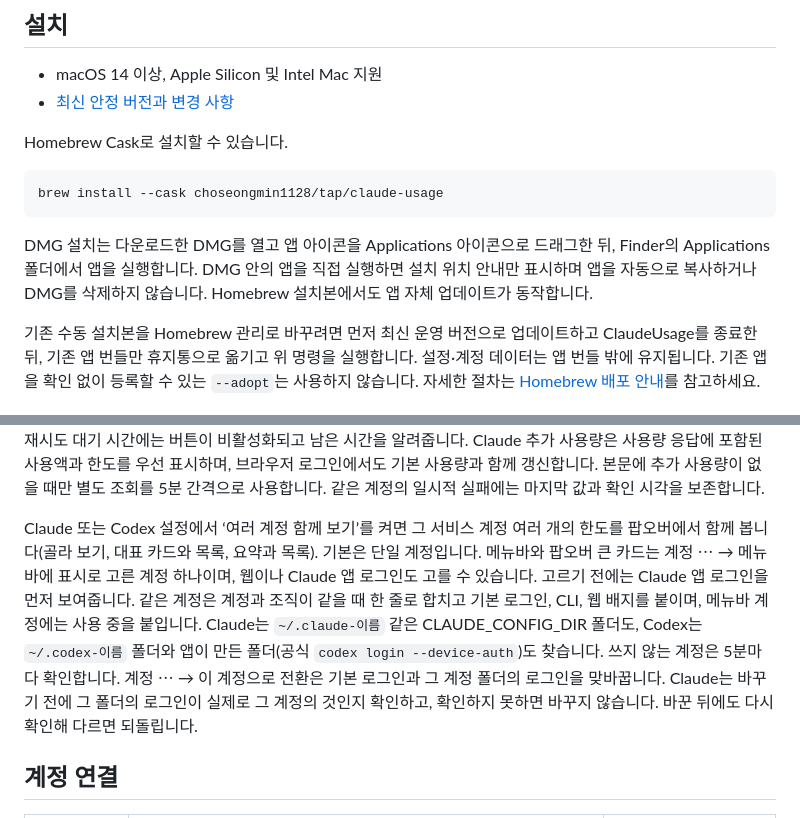
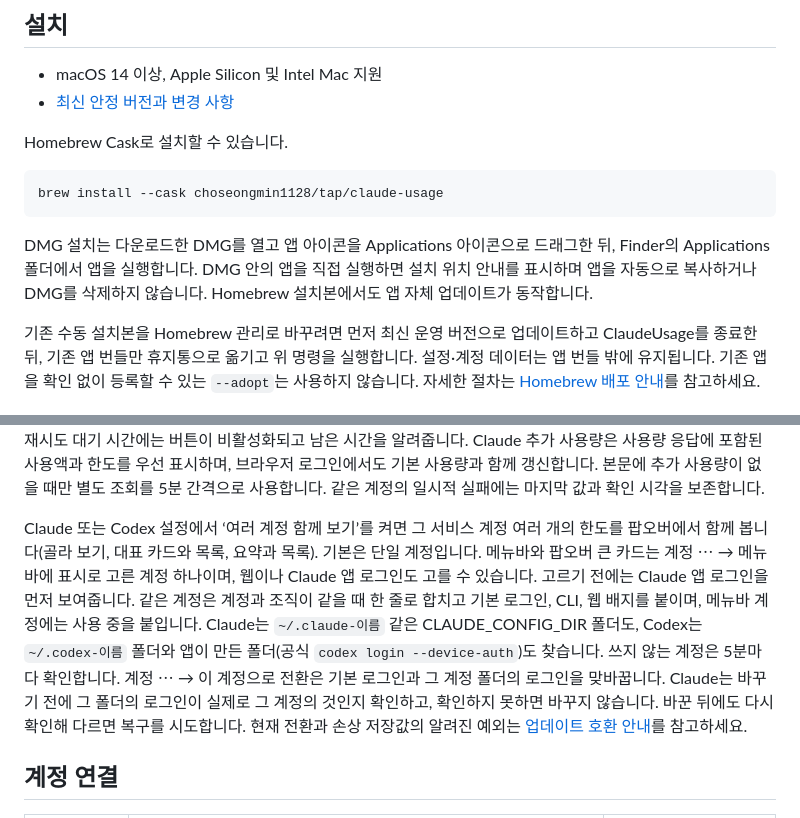
Before and after one commit to ChoSeongmin1128/claude-usage, a Markdown page: README.md, 2 parts joined by grey strips. Drawn GitHub-style.

````diff
--- a/README.md
+++ b/README.md
@@ -15,7 +15,7 @@ Homebrew Cask로 설치할 수 있습니다.
 brew install --cask choseongmin1128/tap/claude-usage
 ```
 
-DMG 설치는 다운로드한 DMG를 열고 앱 아이콘을 Applications 아이콘으로 드래그한 뒤, Finder의 Applications 폴더에서 앱을 실행합니다. DMG 안의 앱을 직접 실행하면 설치 위치 안내만 표시하며 앱을 자동으로 복사하거나 DMG를 삭제하지 않습니다. Homebrew 설치본에서도 앱 자체 업데이트가 동작합니다.
+DMG 설치는 다운로드한 DMG를 열고 앱 아이콘을 Applications 아이콘으로 드래그한 뒤, Finder의 Applications 폴더에서 앱을 실행합니다. DMG 안의 앱을 직접 실행하면 설치 위치 안내를 표시하며 앱을 자동으로 복사하거나 DMG를 삭제하지 않습니다. Homebrew 설치본에서도 앱 자체 업데이트가 동작합니다.
 
 기존 수동 설치본을 Homebrew 관리로 바꾸려면 먼저 최신 운영 버전으로 업데이트하고 ClaudeUsage를 종료한 뒤, 기존 앱 번들만 휴지통으로 옮기고 위 명령을 실행합니다. 설정·계정 데이터는 앱 번들 밖에 유지됩니다. 기존 앱을 확인 없이 등록할 수 있는 `--adopt`는 사용하지 않습니다. 자세한 절차는 [Homebrew 배포 안내](docs/homebrew-distribution.md#기존-설치본-편입)를 참고하세요.
 
@@ -60,7 +60,7 @@ Claude와 Codex가 한도 초기화권을 주면 팝오버에 개수, 지우는
 
 자동 확인은 팝오버를 막 열었거나 Claude Code·Codex를 쓰는 중이거나 한도가 10% 이하로 남으면 2분마다, 오래 쓰지 않으면 최대 30분 간격으로 합니다. 팝오버를 열 때 마지막 확인이 2분보다 오래됐으면 바로 확인합니다. 팝오버의 새로고침 버튼과 `⌘R`은 선택한 서비스만 갱신합니다. 갱신 중이거나 방금 갱신한 직후(10초), 서버가 요청한 재시도 대기 시간에는 버튼이 비활성화되고 남은 시간을 알려줍니다. Claude 추가 사용량은 사용량 응답에 포함된 사용액과 한도를 우선 표시하며, 브라우저 로그인에서도 기본 사용량과 함께 갱신합니다. 본문에 추가 사용량이 없을 때만 별도 조회를 5분 간격으로 사용합니다. 같은 계정의 일시적 실패에는 마지막 값과 확인 시각을 보존합니다.
 
-Claude 또는 Codex 설정에서 ‘여러 계정 함께 보기’를 켜면 그 서비스 계정 여러 개의 한도를 팝오버에서 함께 봅니다(골라 보기, 대표 카드와 목록, 요약과 목록). 기본은 단일 계정입니다. 메뉴바와 팝오버 큰 카드는 계정 ⋯ → 메뉴바에 표시로 고른 계정 하나이며, 웹이나 Claude 앱 로그인도 고를 수 있습니다. 고르기 전에는 Claude 앱 로그인을 먼저 보여줍니다. 같은 계정은 계정과 조직이 같을 때 한 줄로 합치고 기본 로그인, CLI, 웹 배지를 붙이며, 메뉴바 계정에는 사용 중을 붙입니다. Claude는 `~/.claude-이름` 같은 CLAUDE_CONFIG_DIR 폴더도, Codex는 `~/.codex-이름` 폴더와 앱이 만든 폴더(공식 `codex login --device-auth`)도 찾습니다. 쓰지 않는 계정은 5분마다 확인합니다. 계정 ⋯ → 이 계정으로 전환은 기본 로그인과 그 계정 폴더의 로그인을 맞바꿉니다. Claude는 바꾸기 전에 그 폴더의 로그인이 실제로 그 계정의 것인지 확인하고, 확인하지 못하면 바꾸지 않습니다. 바꾼 뒤에도 다시 확인해 다르면 되돌립니다.
+Claude 또는 Codex 설정에서 ‘여러 계정 함께 보기’를 켜면 그 서비스 계정 여러 개의 한도를 팝오버에서 함께 봅니다(골라 보기, 대표 카드와 목록, 요약과 목록). 기본은 단일 계정입니다. 메뉴바와 팝오버 큰 카드는 계정 ⋯ → 메뉴바에 표시로 고른 계정 하나이며, 웹이나 Claude 앱 로그인도 고를 수 있습니다. 고르기 전에는 Claude 앱 로그인을 먼저 보여줍니다. 같은 계정은 계정과 조직이 같을 때 한 줄로 합치고 기본 로그인, CLI, 웹 배지를 붙이며, 메뉴바 계정에는 사용 중을 붙입니다. Claude는 `~/.claude-이름` 같은 CLAUDE_CONFIG_DIR 폴더도, Codex는 `~/.codex-이름` 폴더와 앱이 만든 폴더(공식 `codex login --device-auth`)도 찾습니다. 쓰지 않는 계정은 5분마다 확인합니다. 계정 ⋯ → 이 계정으로 전환은 기본 로그인과 그 계정 폴더의 로그인을 맞바꿉니다. Claude는 바꾸기 전에 그 폴더의 로그인이 실제로 그 계정의 것인지 확인하고, 확인하지 못하면 바꾸지 않습니다. 바꾼 뒤에도 다시 확인해 다르면 복구를 시도합니다. 현재 전환과 손상 저장값의 알려진 예외는 [업데이트 호환 안내](docs/upgrade-compatibility.md#2100에서-확인된-제한)를 참고하세요.
 
 ## 계정 연결
 
````
Also changed, not shown: docs/upgrade-compatibility.md (+19 -0 lines).
